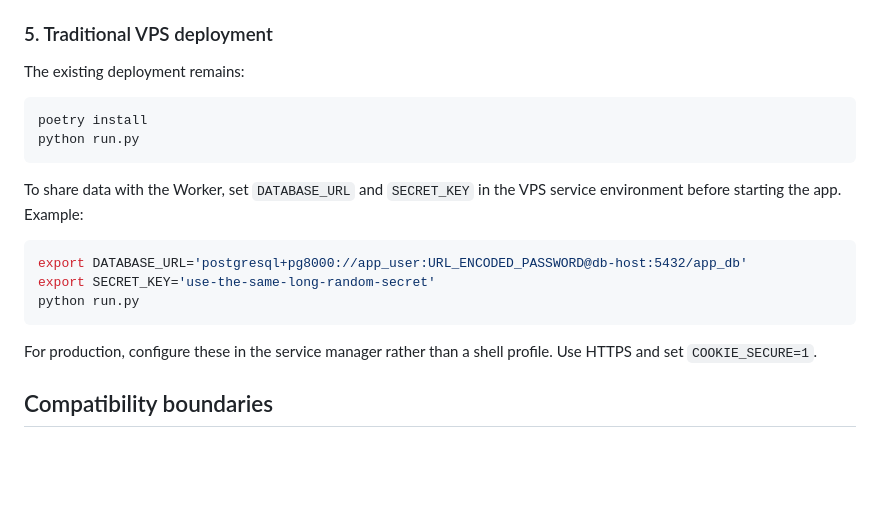
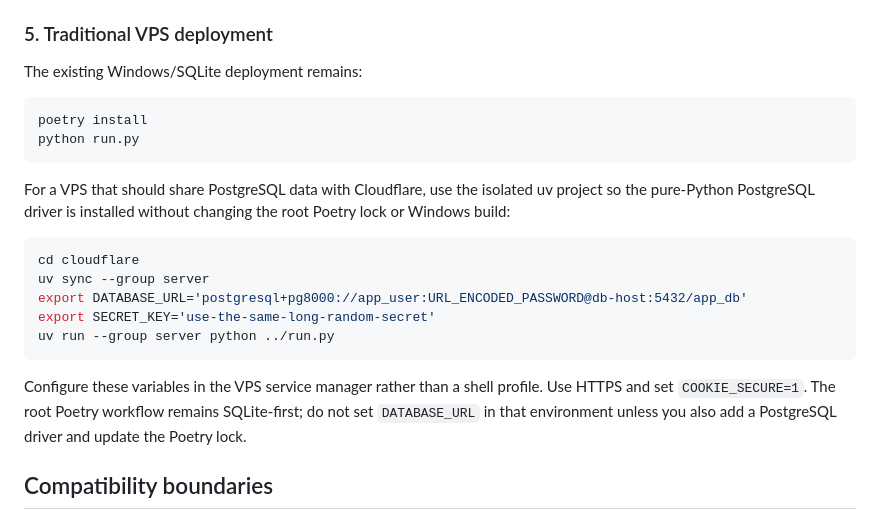
Before and after one commit to Alsesd/EasyMourningReport, a Markdown page: DEPLOY.md, the part around the change. Drawn GitHub-style; blank space fills up the shorter version.

Commit message:
Clarify shared PostgreSQL VPS deployment without changing Poetry lock

````diff
--- a/DEPLOY.md
+++ b/DEPLOY.md
@@ -102,24 +102,29 @@ must already be active in the same Cloudflare account. To test on a
 
 ### 5. Traditional VPS deployment
 
-The existing deployment remains:
+The existing Windows/SQLite deployment remains:
 
 ```sh
 poetry install
 python run.py
 ```
 
-To share data with the Worker, set `DATABASE_URL` and `SECRET_KEY` in the
-VPS service environment before starting the app. Example:
+For a VPS that should share PostgreSQL data with Cloudflare, use the isolated
+uv project so the pure-Python PostgreSQL driver is installed without changing
+the root Poetry lock or Windows build:
 
 ```sh
+cd cloudflare
+uv sync --group server
 export DATABASE_URL='postgresql+pg8000://app_user:URL_ENCODED_PASSWORD@db-host:5432/app_db'
 export SECRET_KEY='use-the-same-long-random-secret'
-python run.py
+uv run --group server python ../run.py
 ```
 
-For production, configure these in the service manager rather than a shell
-profile. Use HTTPS and set `COOKIE_SECURE=1`.
+Configure these variables in the VPS service manager rather than a shell
+profile. Use HTTPS and set `COOKIE_SECURE=1`. The root Poetry workflow remains
+SQLite-first; do not set `DATABASE_URL` in that environment unless you also
+add a PostgreSQL driver and update the Poetry lock.
 
 ## Compatibility boundaries
 
````
